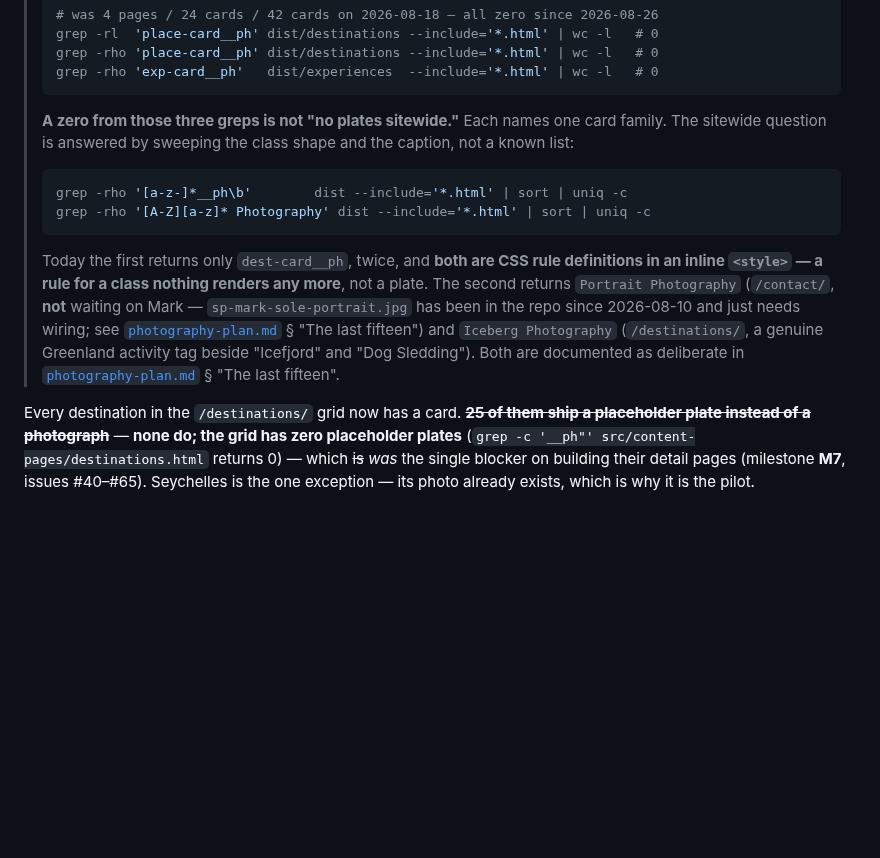
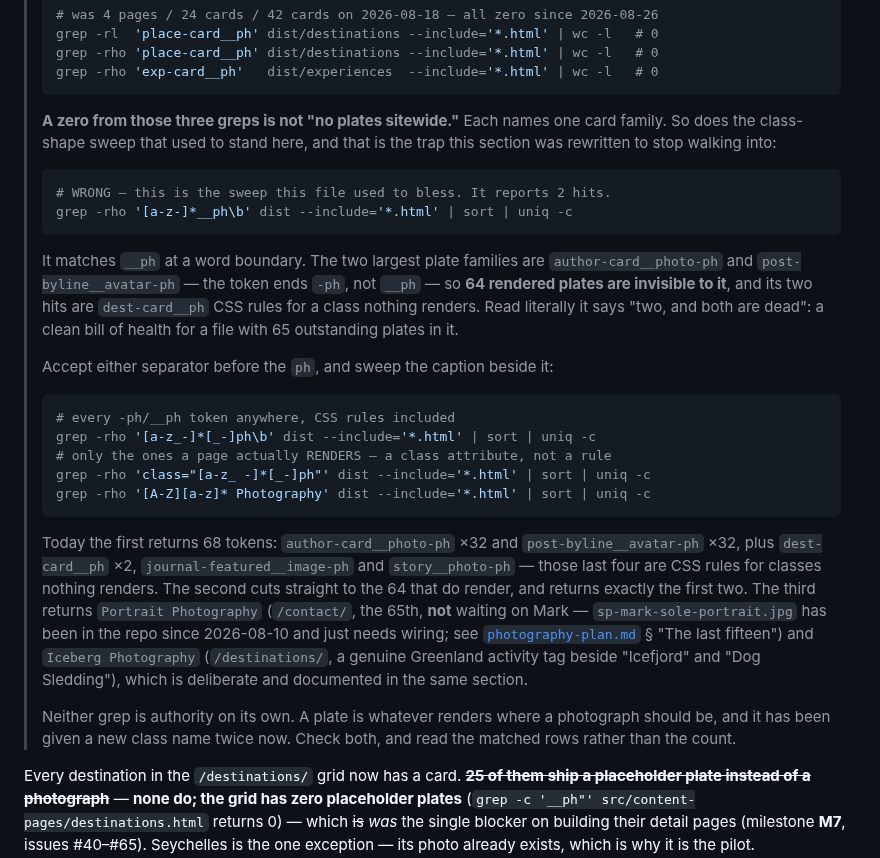
Before and after one commit to soleman23/hymt, a Markdown page: docs/seo/photography-needed.md, the part around the change. Rendered like a GitHub page; blank space fills up the shorter version.

````diff
--- a/docs/seo/photography-needed.md
+++ b/docs/seo/photography-needed.md
@@ -47,24 +47,47 @@
 > ```
 >
 > **A zero from those three greps is not "no plates sitewide."** Each names one
-> card family. The sitewide question is answered by sweeping the class shape
-> and the caption, not a known list:
+> card family. So does the class-shape sweep that used to stand here, and that
+> is the trap this section was rewritten to stop walking into:
 >
 > ```bash
-> grep -rho '[a-z-]*__ph\b'        dist --include='*.html' | sort | uniq -c
+> # WRONG — this is the sweep this file used to bless. It reports 2 hits.
+> grep -rho '[a-z-]*__ph\b' dist --include='*.html' | sort | uniq -c
+> ```
+>
+> It matches `__ph` at a word boundary. The two largest plate families are
+> `author-card__photo-ph` and `post-byline__avatar-ph` — the token ends `-ph`,
+> not `__ph` — so **64 rendered plates are invisible to it**, and its two hits
+> are `dest-card__ph` CSS rules for a class nothing renders. Read literally it
+> says "two, and both are dead": a clean bill of health for a file with 65
+> outstanding plates in it.
+>
+> Accept either separator before the `ph`, and sweep the caption beside it:
+>
+> ```bash
+> # every -ph/__ph token anywhere, CSS rules included
+> grep -rho '[a-z_-]*[_-]ph\b' dist --include='*.html' | sort | uniq -c
+> # only the ones a page actually RENDERS — a class attribute, not a rule
+> grep -rho 'class="[a-z_ -]*[_-]ph"' dist --include='*.html' | sort | uniq -c
 > grep -rho '[A-Z][a-z]* Photography' dist --include='*.html' | sort | uniq -c
 > ```
 >
-> Today the first returns only `dest-card__ph`, twice, and **both are CSS rule
-> definitions in an inline `<style>` — a rule for a class nothing renders any
-> more**, not a plate. The second returns `Portrait Photography` (`/contact/`,
-> **not** waiting on Mark — `sp-mark-sole-portrait.jpg` has been in the repo
-> since 2026-08-10 and just needs wiring; see
+> Today the first returns 68 tokens: `author-card__photo-ph` ×32 and
+> `post-byline__avatar-ph` ×32, plus `dest-card__ph` ×2,
+> `journal-featured__image-ph` and `story__photo-ph` — those last four are CSS
+> rules for classes nothing renders. The second cuts straight to the 64 that
+> do render, and returns exactly the first two. The third returns
+> `Portrait Photography` (`/contact/`, the 65th, **not** waiting
+> on Mark — `sp-mark-sole-portrait.jpg` has been in the repo since 2026-08-10
+> and just needs wiring; see
 > [`photography-plan.md`](photography-plan.md) § "The last fifteen") and
 > `Iceberg Photography`
 > (`/destinations/`, a genuine Greenland activity tag beside "Icefjord" and
-> "Dog Sledding"). Both are documented as deliberate in
-> [`photography-plan.md`](photography-plan.md) § "The last fifteen".
+> "Dog Sledding"), which is deliberate and documented in the same section.
+>
+> Neither grep is authority on its own. A plate is whatever renders where a
+> photograph should be, and it has been given a new class name twice now.
+> Check both, and read the matched rows rather than the count.
 
 Every destination in the `/destinations/` grid now has a card. ~~**25 of them
 ship a placeholder plate instead of a photograph**~~ — **none do; the grid has
````
Also changed, not shown: docs/seo/HANDOFF-photo-rollout.md (+26 -2 lines), docs/seo/photography-plan.md (+11 -0 lines).
